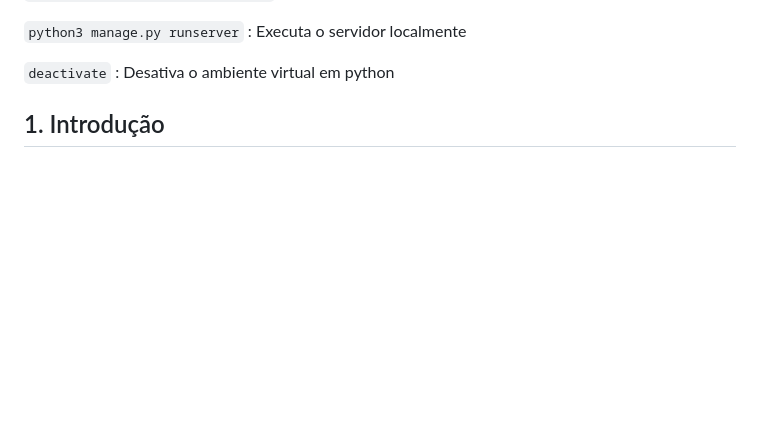
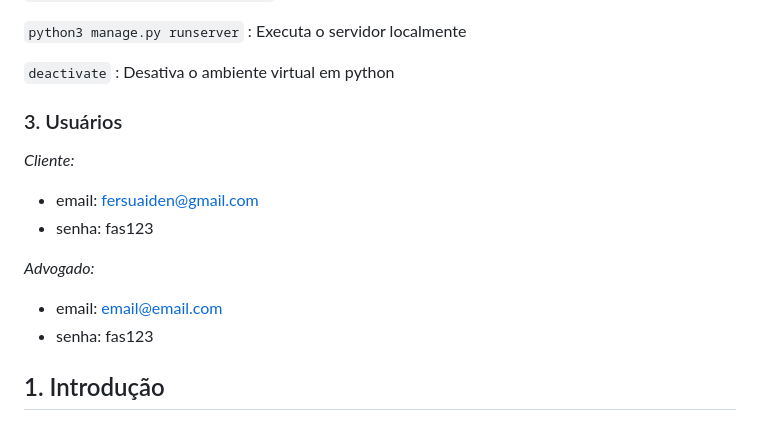
Before and after one commit to coqzieiro/site-coleta-reciclagem, a Markdown page: README.md, the part around one of its changes. GitHub-like rendering; blank space fills up the shorter version.

```diff
--- a/README.md
+++ b/README.md
@@ -18,6 +18,16 @@ Desenvolvimento de um site para gerenciamento de casos jurídicos.
 <code>python3 manage.py runserver</code> : Executa o servidor localmente
 
 <code>deactivate</code> : Desativa o ambiente virtual em python
+
+<h3>3. Usuários</h3>
+
+*Cliente:*
+- email: fersuaiden@gmail.com
+- senha: fas123
+
+*Advogado:*
+- email: email@email.com
+- senha: fas123
 
 ## 1. Introdução
 
```
Also changed, not shown: other parts of README.md (+1 -1 lines).
